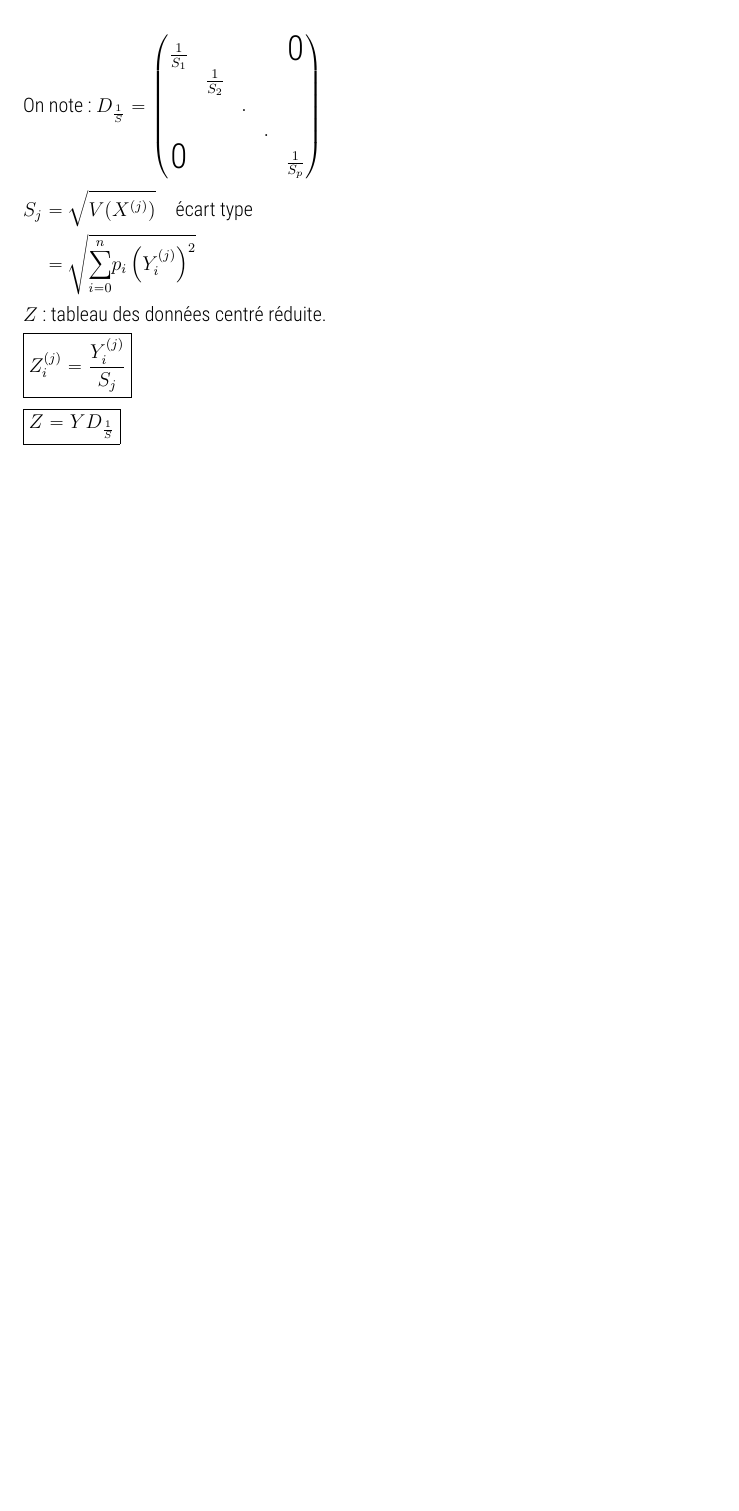
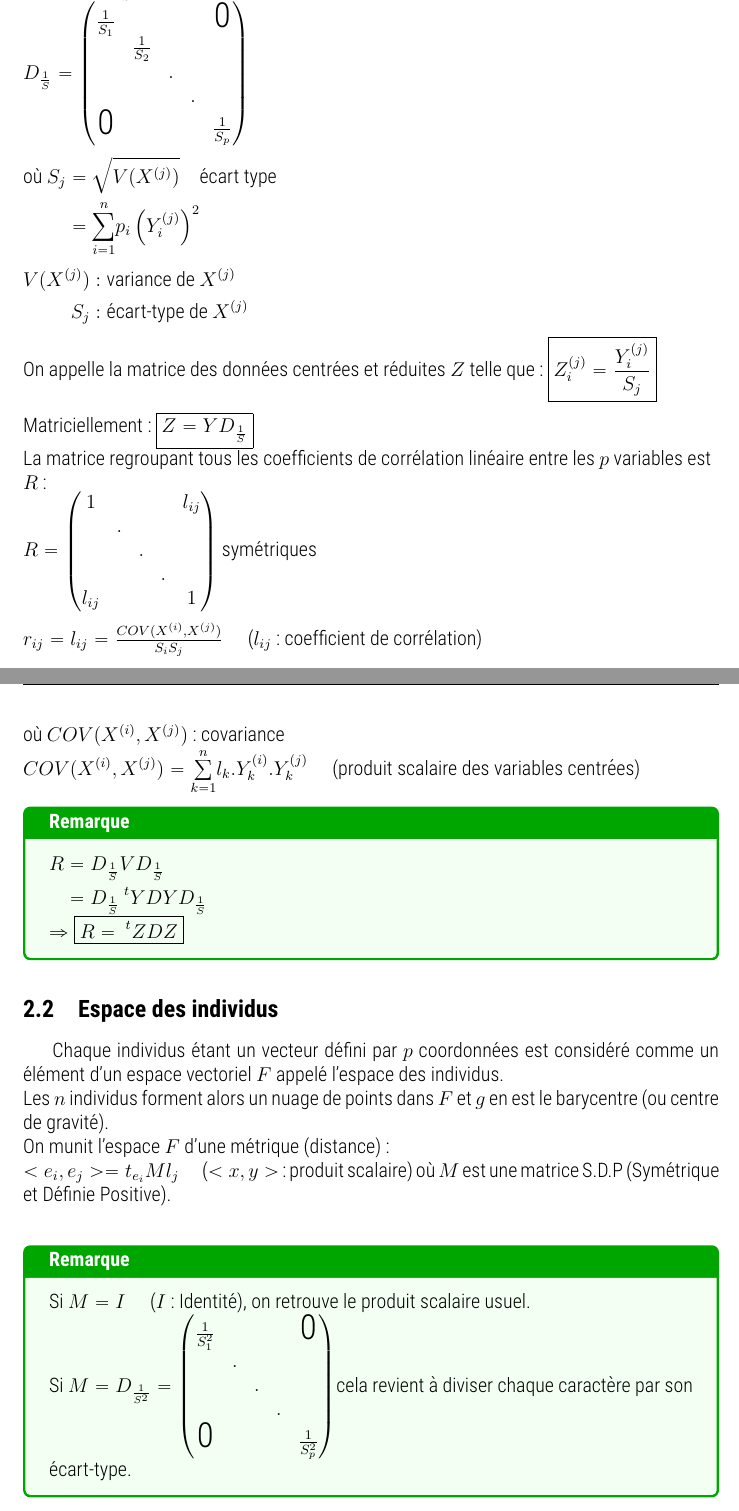
Before and after one commit to LaTaupeEspagnole/ANDO, a LaTeX document (ANDO.tex): part of page 28 of 28 before the commit and two parts of pages 28 and 29 of 31 after it, the two joined at a grey line, cut so that both start at the same text, the shorter picture padded with empty space. Compiled offline with pdfLaTeX.

Commit message:
typing: Progress

```diff
--- a/ANDO.tex
+++ b/ANDO.tex
@@ -46,6 +46,7 @@
 \newtcolorbox{remarque}[1]{colback=green!5!white,colframe=green!65!black,fonttitle=\bfseries,title=#1}
 \newtcolorbox{info}[1]{colback=white,colframe=blue!60!white,fonttitle=\bfseries,title=#1}
 \newtcolorbox{rappel}[1]{colback=white,colframe=red!60!white,fonttitle=\bfseries,title=#1}
+\newtcolorbox{propriete}[1]{colback=white,colframe=orange!70!white,fonttitle=\bfseries,title=#1}
 % === End Commandes ===
 
 \pagestyle{fancy}
@@ -1091,4 +1092,3 @@ $\boxed{Y^{(j)}_i = X^{(j)}_i - \overline{X^{(j)}}}$
 
 
 \subsubsection{Matrice de Variance - Covariance et Matrice de Corrélation}
-$\boxed{V = t_{YDY}} \quad$ Matrice de Variance-Covariance. \\
@@ -1095,27 +1098,81 @@ $\boxed{V = t_{YDY}} \quad$ Matrice de Variance-Covariance. \\
 
 \begin{flushleft}
-On note :
+Si on note $D_{\frac{1}{S}}$ la matrice diagonale des inverses des écarts-types : \\
 $
 D_{\frac{1}{S}} =
 \begin{pmatrix}
 \frac{1}{S_1} & & & & \text{\LARGE 0} \\
 & \frac{1}{S_2} & & & \\
 & & . & & \\
-& & & .  &\\
+& & & . &\\
 \text{\LARGE 0} & & & & \frac{1}{S_p}\\
 \end{pmatrix}
 $ \\
 \medskip
 $
 \begin{aligned}
-S_j &= \sqrt{V(X^{(j)})} \quad \text{écart type} \\
-&= \sqrt{\overset{n}{\underset{i = 0}{\sum}} p_i \left (Y^{(j)}_i \right )^2}
+\text{où } S_j &= \sqrt{V(X^{(j)})} \quad \text{écart type} \\
+&= \overset{n}{\underset{i = 1}{\sum}} p_i \left (Y^{(j)}_i \right )^2
 \end{aligned}
 $ \\
 \medskip
-$Z$ : tableau des données centré réduite. \\
+$
+\begin{aligned}
+V(X^{(j)}) &: \text{variance de } X^{(j)} \\
+S_j &: \text{écart-type de } X^{(j)}
+\end{aligned}
+$ \\
 \medskip
-$\boxed{Z^{(j)}_i = \frac{Y^{(j)}_i}{S_j}}$ \\
+On appelle la matrice des données centrées et réduites $Z$ telle que : $\boxed{Z^{(j)}_i = \frac{Y^{(j)}_i}{S_j}}$ \\
 \medskip
-$\boxed{Z = YD_{\frac{1}{S}}}$
+Matriciellement : $\boxed{Z = YD_{\frac{1}{S}}}$
+
+La matrice regroupant tous les coefficients de corrélation linéaire entre les $p$ variables est $R$ : \\
+$
+R =
+\begin{pmatrix}
+1 & & & & l_{ij} \\
+& . & & & \\
+& & . & & \\
+& & & . & \\
+l_{ij} & & & & 1 \\
+\end{pmatrix}
+\text{ symétriques}
+$ \\
+\medskip
+$r_{ij} = l_{ij} = \frac{COV (X^{(i)}, X^{(j)})}{S_i S_j} \quad$ ($l_{ij}$ : coefficient de corrélation) \\
+où $COV (X^{(i)}, X^{(j)})$ : covariance \\
+$COV (X^{(i)}, X^{(j)}) = \overset{n}{\underset{k = 1}{\sum}} l_k . Y^{(i)}_k . Y^{(j)}_k \quad$ (produit scalaire des variables centrées) \\
+
+\begin{remarque}{Remarque}
+$
+\begin{aligned}
+R &= D_{\frac{1}{S}} V D_{\frac{1}{S}} \\
+&= D_{\frac{1}{S}} \ ^tYDY D_{\frac{1}{S}}
+\end{aligned} \\
+\Rightarrow \boxed{R = \ ^tZDZ}
+$
+\end{remarque}
 \end{flushleft}
+
+
+\subsection{Espace des individus}
+Chaque individus étant un vecteur défini par $p$ coordonnées est considéré comme un élément d'un espace vectoriel $F$ appelé l'espace des individus. \\
+Les $n$ individus forment alors un nuage de points dans $F$ et $g$ en est le barycentre (ou centre de gravité). \\
+On munit l'espace $F$ d'une métrique (distance) : \\
+$<e_i, e_j> = t_{e_i} M l_j \quad$ ($<x, y>$ : produit scalaire)
+où $M$ est une matrice S.D.P (Symétrique et Définie Positive). \\
+
+\begin{remarque}{Remarque}
+Si $M = I \quad$ ($I$ : Identité), on retrouve le produit scalaire usuel. \\
+Si $M = D_{\frac{1}{S^2}} =
+\begin{pmatrix}
+\frac{1}{S^2_1} & & & & \text{\LARGE 0} \\
+& . & & & \\
+& & . & & \\
+& & & . & \\
+\text{\LARGE 0} & & & & \frac{1}{S^2_p} \\
+\end{pmatrix}
+$
+cela revient à diviser chaque caractère par son écart-type.
+\end{remarque}
```
Also changed, not shown: ANDO.tex (80 more changed lines).
